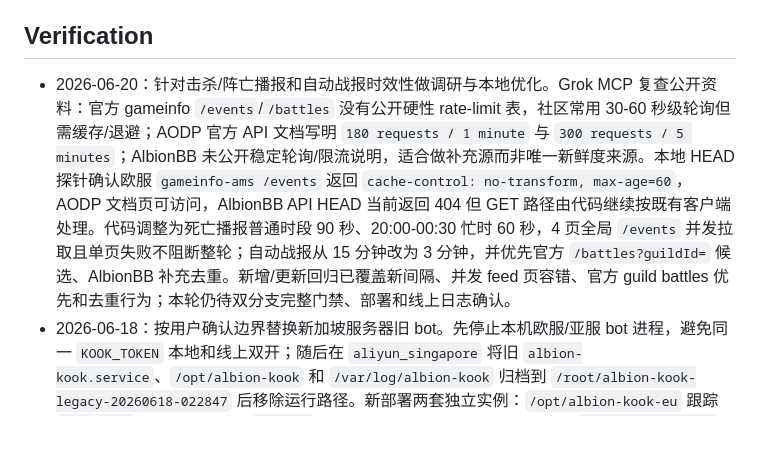
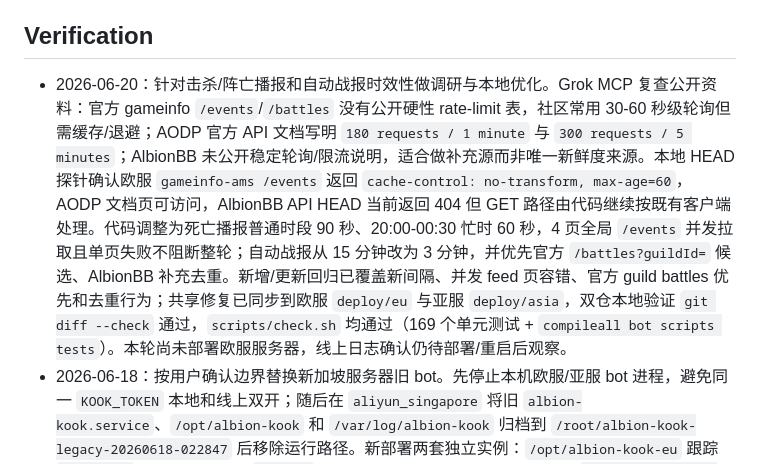
Before and after one commit to Fat-Jan/Albion, a Markdown page: STATUS.md, the part around the change. Rendered like a GitHub page; blank space fills up the shorter version.

Commit message:
docs(状态): 补充双仓战报时效验证记录

```diff
--- a/STATUS.md
+++ b/STATUS.md
@@ -29,7 +29,7 @@
 
 ## Verification
 
-- 2026-06-20：针对击杀/阵亡播报和自动战报时效性做调研与本地优化。Grok MCP 复查公开资料：官方 gameinfo `/events`/`/battles` 没有公开硬性 rate-limit 表，社区常用 30-60 秒级轮询但需缓存/退避；AODP 官方 API 文档写明 `180 requests / 1 minute` 与 `300 requests / 5 minutes`；AlbionBB 未公开稳定轮询/限流说明，适合做补充源而非唯一新鲜度来源。本地 HEAD 探针确认欧服 `gameinfo-ams /events` 返回 `cache-control: no-transform, max-age=60`，AODP 文档页可访问，AlbionBB API HEAD 当前返回 404 但 GET 路径由代码继续按既有客户端处理。代码调整为死亡播报普通时段 90 秒、20:00-00:30 忙时 60 秒，4 页全局 `/events` 并发拉取且单页失败不阻断整轮；自动战报从 15 分钟改为 3 分钟，并优先官方 `/battles?guildId=` 候选、AlbionBB 补充去重。新增/更新回归已覆盖新间隔、并发 feed 页容错、官方 guild battles 优先和去重行为；本轮仍待双分支完整门禁、部署和线上日志确认。
+- 2026-06-20：针对击杀/阵亡播报和自动战报时效性做调研与本地优化。Grok MCP 复查公开资料：官方 gameinfo `/events`/`/battles` 没有公开硬性 rate-limit 表，社区常用 30-60 秒级轮询但需缓存/退避；AODP 官方 API 文档写明 `180 requests / 1 minute` 与 `300 requests / 5 minutes`；AlbionBB 未公开稳定轮询/限流说明，适合做补充源而非唯一新鲜度来源。本地 HEAD 探针确认欧服 `gameinfo-ams /events` 返回 `cache-control: no-transform, max-age=60`，AODP 文档页可访问，AlbionBB API HEAD 当前返回 404 但 GET 路径由代码继续按既有客户端处理。代码调整为死亡播报普通时段 90 秒、20:00-00:30 忙时 60 秒，4 页全局 `/events` 并发拉取且单页失败不阻断整轮；自动战报从 15 分钟改为 3 分钟，并优先官方 `/battles?guildId=` 候选、AlbionBB 补充去重。新增/更新回归已覆盖新间隔、并发 feed 页容错、官方 guild battles 优先和去重行为；共享修复已同步到欧服 `deploy/eu` 与亚服 `deploy/asia`，双仓本地验证 `git diff --check` 通过，`scripts/check.sh` 均通过（169 个单元测试 + `compileall bot scripts tests`）。本轮尚未部署欧服服务器，线上日志确认仍待部署/重启后观察。
 - 2026-06-18：按用户确认边界替换新加坡服务器旧 bot。先停止本机欧服/亚服 bot 进程，避免同一 `KOOK_TOKEN` 本地和线上双开；随后在 `aliyun_singapore` 将旧 `albion-kook.service`、`/opt/albion-kook` 和 `/var/log/albion-kook` 归档到 `/root/albion-kook-legacy-20260618-022847` 后移除运行路径。新部署两套独立实例：`/opt/albion-kook-eu` 跟踪 `deploy/eu`（运行代码基线 `f60ffc1`，后续文档同步提交不改运行代码），`/opt/albion-kook-asia` 跟踪 `deploy/asia`（运行代码基线 `e610b1a`，后续文档同步提交不改运行代码）；分别上传本地最新 `.env`、`data/bot.db`、`data/items_zh.json`，并在远端 `.env` 显式写入 `KOOK_REGION_CODE`、三类数据源、AlbionBB 网页和官方击杀板 server。脱敏复查：欧服 `token_fp=2262e4d75d7b`、`bot_id=49050`、`gameinfo-ams/europe/eu/live_ams`；亚服 `token_fp=45a5a99e7b1b`、`bot_id=49025`、`gameinfo-sgp/east/asia/live_sgp`。远端双库 `pragma integrity_check=ok`，`scripts/check.sh` 双实例通过。已创建并启用 `albion-kook-eu.service`、`albion-kook-asia.service`，状态均 `active`/`enabled`，进程分别为 `/opt/albion-kook-eu/.venv/bin/python -m bot.main` 与 `/opt/albion-kook-asia/.venv/bin/python -m bot.main`；启动日志显示 KOOK WebSocket `[ init ] launched`，EU 轮询访问 `gameinfo-ams`，ASIA 轮询访问 `gameinfo-sgp`。运行 `scripts.ensure_region_channels --guild-id 4676167053713576 --write-db` 复查 KOOK 真实频道：欧服命中 `eu-` 两个分组和 9 个频道，亚服命中 `asia-` 两个分组和 9 个频道，旧 `/opt/albion-kook` 和旧单元不存在。
 - 2026-06-18：只读 SSH 复查阿里云新加坡 `aliyun_singapore` 的历史 bot 部署情况，未启动、未重启、未部署、未修改 `.env` 或数据库。服务器只发现一个相关 systemd 单元 `albion-kook.service`，`enabled` 但当前 `inactive (dead)`，自 `2026-06-17 13:31:36 CST` 起停止；`ps` 未发现真实 `python -m bot.main` 进程。该单元指向 `/opt/albion-kook`，全盘只找到这一套 bot 目录，且该目录不是 git 工作树，文件时间主要停在 2026-06-16 前。远端代码仍是旧亚服口径：无 `bot/region_scope.py`，默认 `GAMEINFO_BASE=gameinfo-sgp`、`AODP_BASE=east`、`ALBIONBB_BASE=asia`，`.env` 中 `KOOK_REGION_CODE` 未设置，`ALBIONBB_WEB_BASE`/`KILLBOARD_SERVER` 未设置；脱敏诊断 `KOOK_TOKEN` 存在且 `fp=9ba856dfbbcb`，`LONGCAT_API_KEY` 存在且 `fp=e7cd19b0faea`。远端 SQLite `pragma integrity_check=ok`，但只有一个绑定：KOOK guild `4676167053713576` -> Albion guild `Mika` (`KVO3_vrITECLAIRl1juHSg`)，频道仍指向旧无前缀/亚服残留：审批 `4503321752460202`、播报/击杀 `5938739897296829`、阵亡 `4201481428779754`、补装四频道 `2623993729377265`/`6644868985908441`/`5879756834033215`/`2698640452123082`。日志显示停服前仍访问 `gameinfo-sgp`，并出现 KOOK `401 系统检测到您的登录环境异常`。结论：新加坡服务器当前没有正在运行的两个 bot，也没有最新 `deploy/eu` 或 `deploy/asia` 双区服隔离部署；只有一个已停止的亚服旧服务残留，不应直接启动作为当前线上。
 - 2026-06-18：追加深扫同一台服务器是否存在欧服 bot：`systemctl list-units` 只命中 `albion-kook.service`，根分区 `find / -xdev` 只发现 `/opt/albion-kook`、该 service 和 `/var/log/albion-kook`，`docker ps -a` 无相关容器，root/albion crontab 与系统 cron 无相关任务，tmux/screen 无会话，PM2 进程列表为空。`/opt/albion-kook` 当前库和 `data/backups/bot-before-bind-migration-20260615_204315.db` 都只有 `Mika` 绑定；日志中仅出现过一次 `/绑定公会 Top Squad`，但请求仍打到 `gameinfo-sgp`，属于旧亚服服务内的一次操作痕迹，不是独立欧服实例。本地当前欧服 token 指纹为 `2262e4d75d7b`，本地当前亚服 token 指纹为 `45a5a99e7b1b`，均不等于远端旧 `.env` 的 `9ba856dfbbcb`；远端旧 token 还伴随 KOOK 401，不应直接复用。
```
